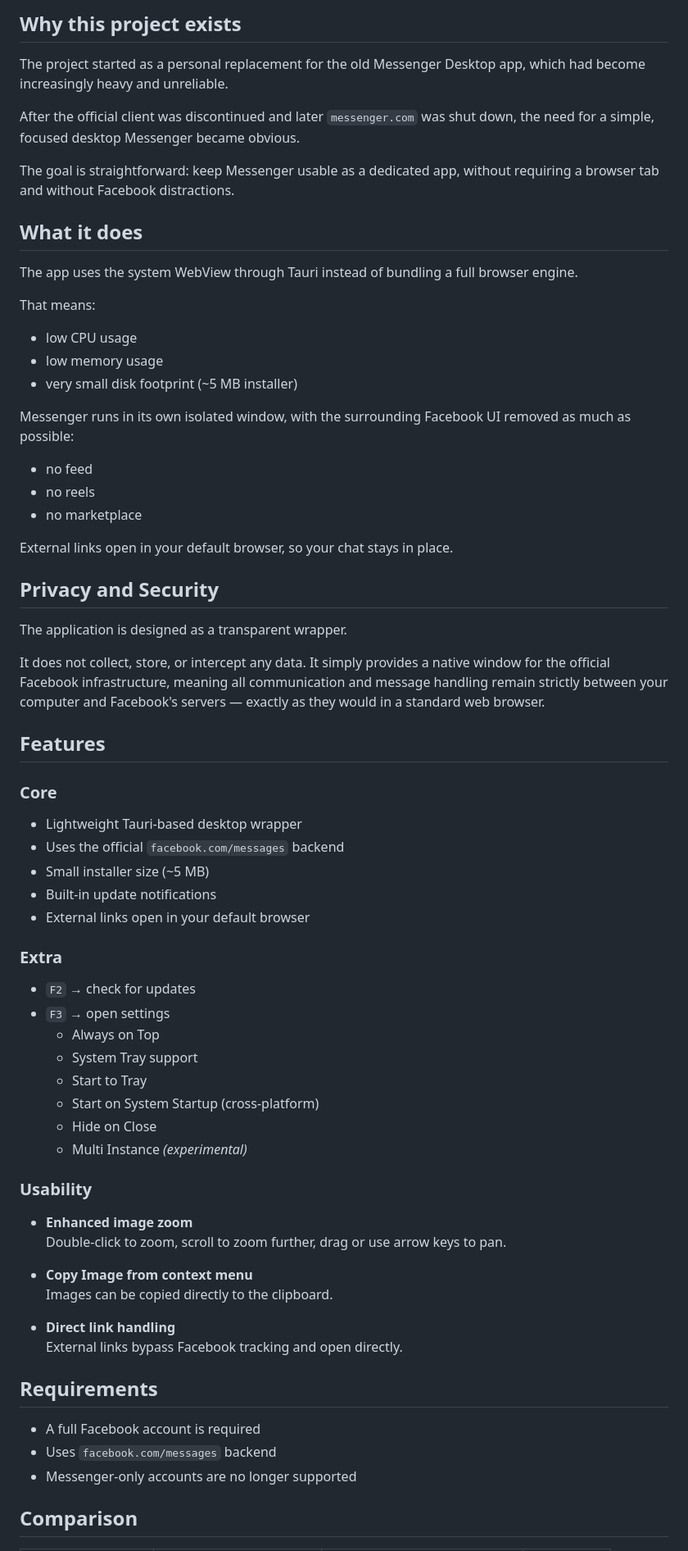
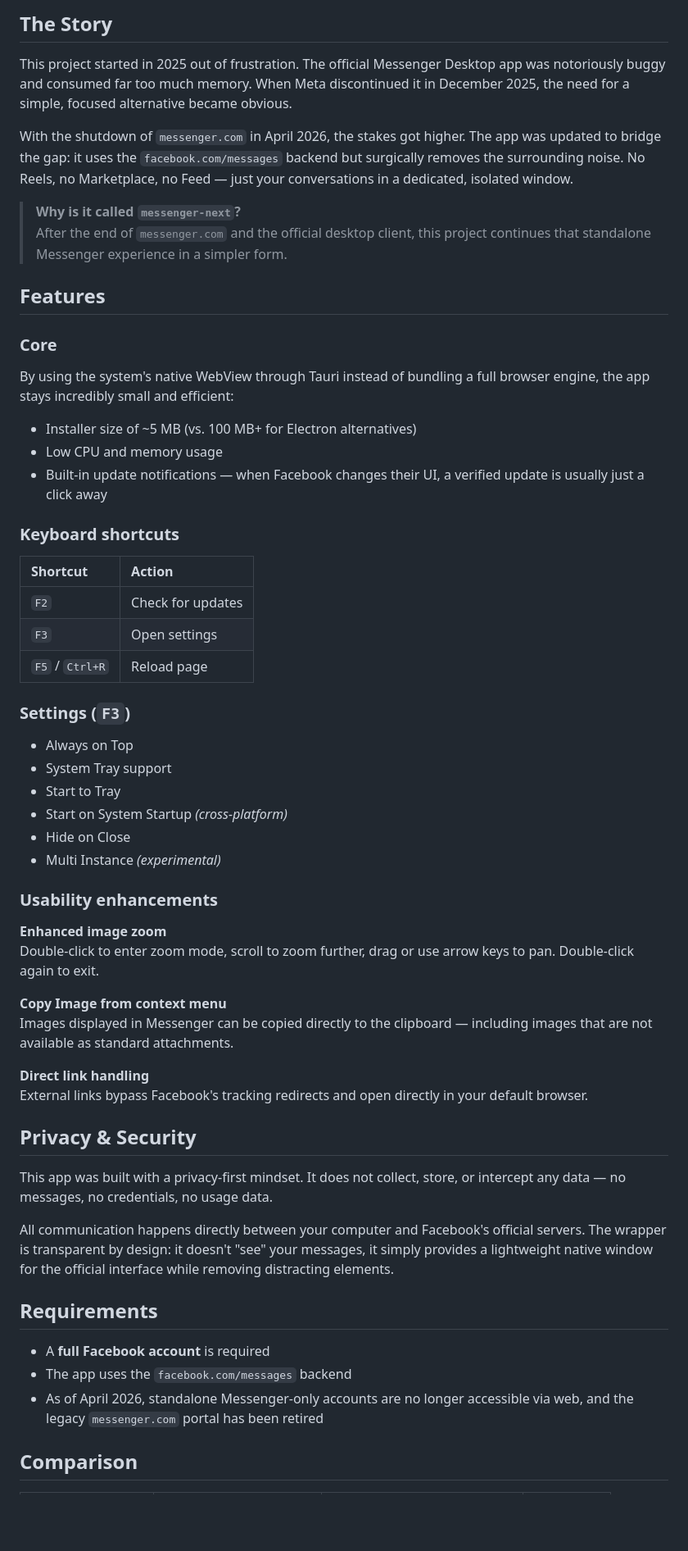
Before and after one commit to rozsazoltan/messenger, a Markdown page: README.md, the part around one of its changes. Shown at 82% size. GitHub-like rendering; blank space fills up the shorter version.

Commit message:
Revise README for clarity and consistency
Updated README to improve clarity and consistency in language, including changes to platform names and features.

```diff
--- a/README.md
+++ b/README.md
@@ -67,70 +22,62 @@ The application architecture ensures privacy by acting as a transparent wrapper;
 
-## Why this project exists
-The project started as a personal replacement for the old Messenger Desktop app, which had become increasingly heavy and unreliable.
+## The Story
 
-After the official client was discontinued and later `messenger.com` was shut down, the need for a simple, focused desktop Messenger became obvious.
+This project started in 2025 out of frustration. The official Messenger Desktop app was notoriously buggy and consumed far too much memory. When Meta discontinued it in December 2025, the need for a simple, focused alternative became obvious.
 
-The goal is straightforward: keep Messenger usable as a dedicated app, without requiring a browser tab and without Facebook distractions.
+With the shutdown of `messenger.com` in April 2026, the stakes got higher. The app was updated to bridge the gap: it uses the `facebook.com/messages` backend but surgically removes the surrounding noise. No Reels, no Marketplace, no Feed — just your conversations in a dedicated, isolated window.
 
-## What it does
-
-The app uses the system WebView through Tauri instead of bundling a full browser engine.
-
-That means:
-- low CPU usage
-- low memory usage
-- very small disk footprint (~5 MB installer)
-
-Messenger runs in its own isolated window, with the surrounding Facebook UI removed as much as possible:
-- no feed
-- no reels
-- no marketplace
-
-External links open in your default browser, so your chat stays in place.
-
-## Privacy and Security
-
-The application is designed as a transparent wrapper.
-
-It does not collect, store, or intercept any data. It simply provides a native window for the official Facebook infrastructure, meaning all communication and message handling remain strictly between your computer and Facebook's servers — exactly as they would in a standard web browser.
+> **Why is it called `messenger-next`?**
+> After the end of `messenger.com` and the official desktop client, this project continues that standalone Messenger experience in a simpler form.
 
 ## Features
 
 ### Core
 
-- Lightweight Tauri-based desktop wrapper
-- Uses the official `facebook.com/messages` backend
-- Small installer size (~5 MB)
-- Built-in update notifications
-- External links open in your default browser
+By using the system's native WebView through Tauri instead of bundling a full browser engine, the app stays incredibly small and efficient:
 
-### Extra
+- Installer size of ~5 MB (vs. 100 MB+ for Electron alternatives)
+- Low CPU and memory usage
+- Built-in update notifications — when Facebook changes their UI, a verified update is usually just a click away
 
-- `F2` → check for updates
-- `F3` → open settings
-  - Always on Top
-  - System Tray support
-  - Start to Tray
-  - Start on System Startup (cross-platform)
-  - Hide on Close
-  - Multi Instance *(experimental)*
+### Keyboard shortcuts
 
-### Usability
+| Shortcut | Action |
+| :--- | :--- |
+| `F2` | Check for updates |
+| `F3` | Open settings |
+| `F5` / `Ctrl+R` | Reload page |
 
-- **Enhanced image zoom**
-  Double-click to zoom, scroll to zoom further, drag or use arrow keys to pan.
+### Settings (`F3`)
 
-- **Copy Image from context menu**
-  Images can be copied directly to the clipboard.
+- Always on Top
+- System Tray support
+- Start to Tray
+- Start on System Startup *(cross-platform)*
+- Hide on Close
+- Multi Instance *(experimental)*
 
-- **Direct link handling**
-  External links bypass Facebook tracking and open directly.
+### Usability enhancements
+
+**Enhanced image zoom**
+Double-click to enter zoom mode, scroll to zoom further, drag or use arrow keys to pan. Double-click again to exit.
+
+**Copy Image from context menu**
+Images displayed in Messenger can be copied directly to the clipboard — including images that are not available as standard attachments.
+
+**Direct link handling**
+External links bypass Facebook's tracking redirects and open directly in your default browser.
+
+## Privacy & Security
+
+This app was built with a privacy-first mindset. It does not collect, store, or intercept any data — no messages, no credentials, no usage data.
+
+All communication happens directly between your computer and Facebook's official servers. The wrapper is transparent by design: it doesn't "see" your messages, it simply provides a lightweight native window for the official interface while removing distracting elements.
 
 ## Requirements
 
-- A full Facebook account is required
-- Uses `facebook.com/messages` backend
-- Messenger-only accounts are no longer supported
+- A **full Facebook account** is required
+- The app uses the `facebook.com/messages` backend
+- As of April 2026, standalone Messenger-only accounts are no longer accessible via web, and the legacy `messenger.com` portal has been retired
 
 ## Comparison
 
```
Also changed, not shown: other parts of README.md (+13 -71 lines).
